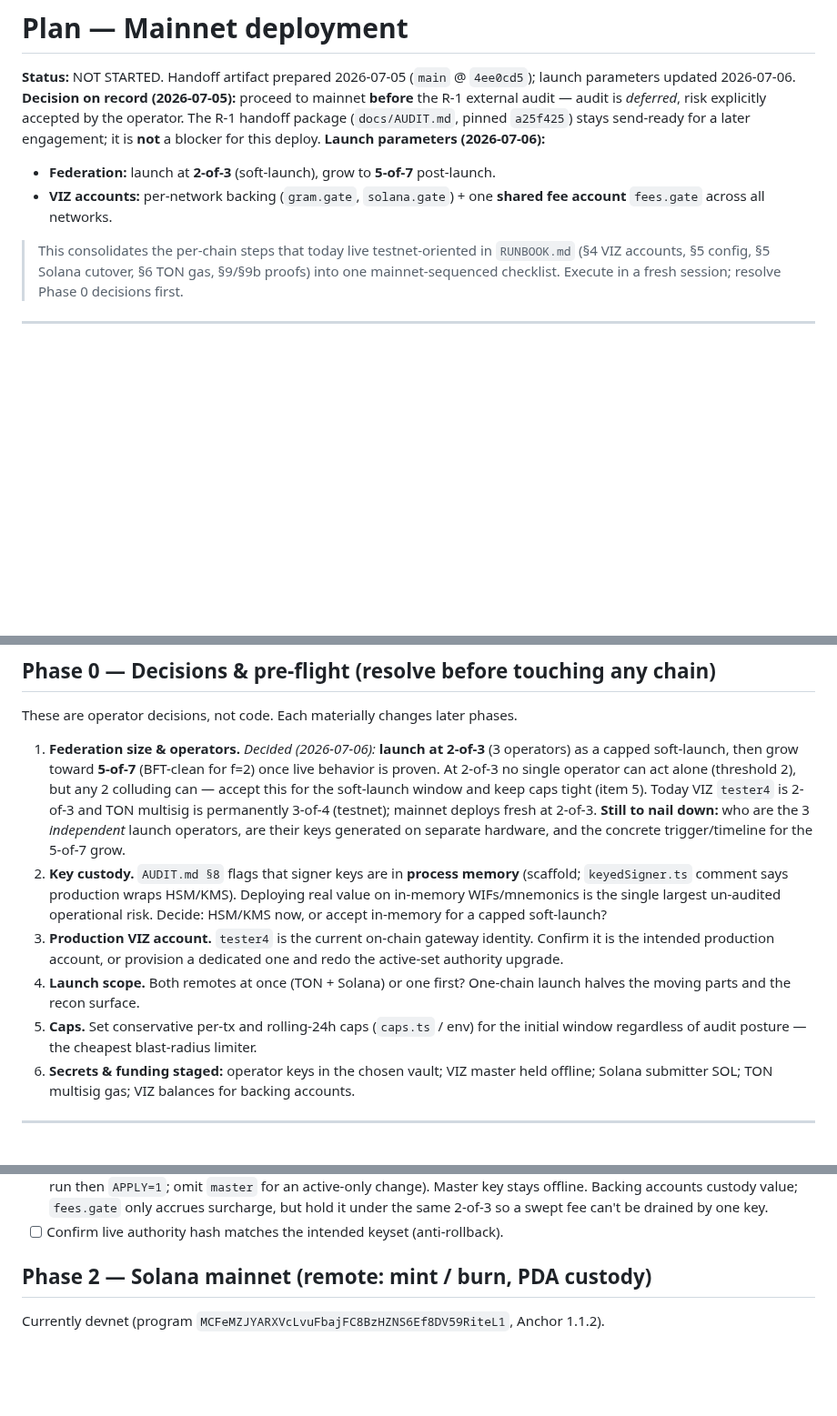
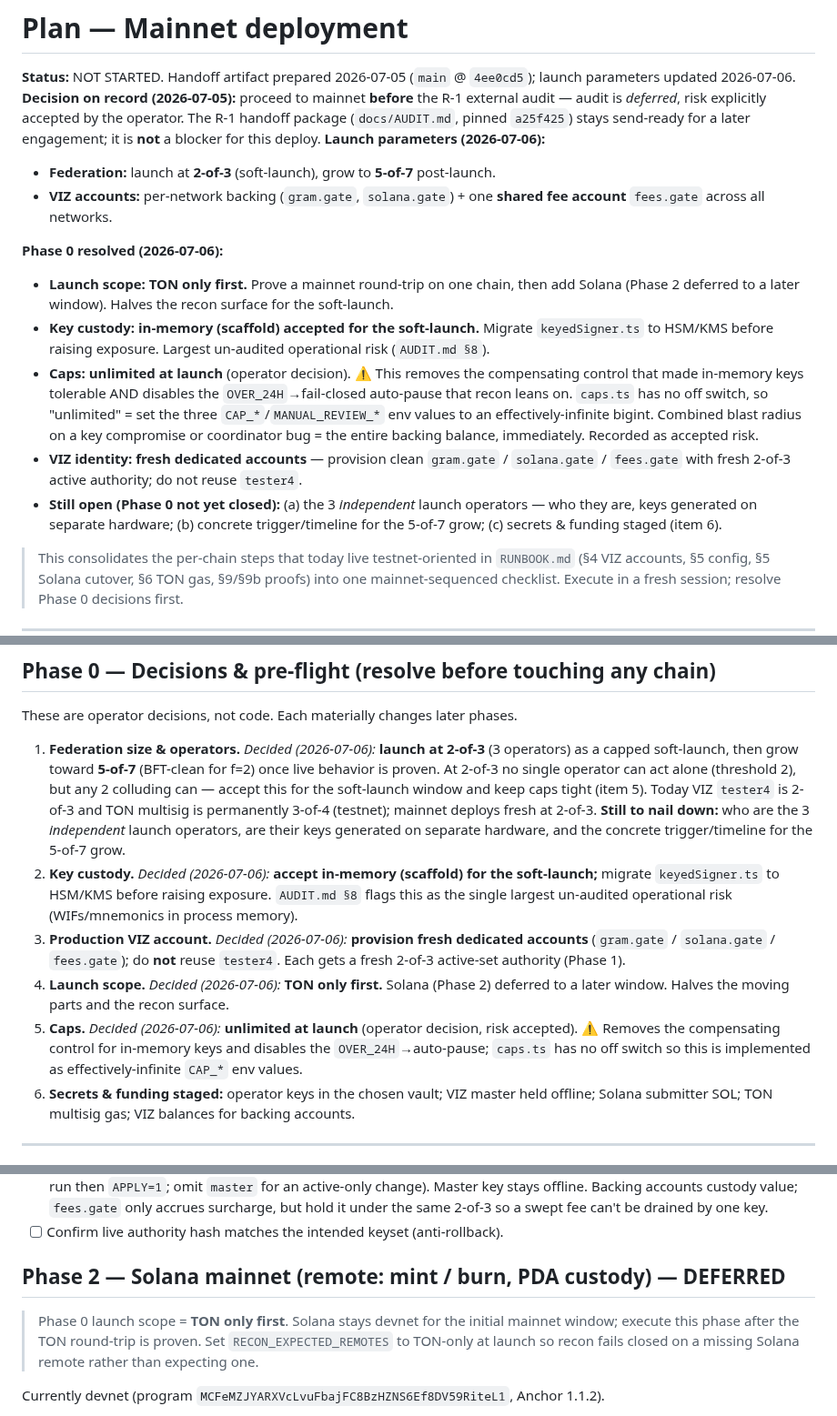
Before and after one commit to viz-cx/viz-gateway, a Markdown page: docs/plan-mainnet-deploy.md, 3 parts joined by grey strips. Shown at 91% size. Rendered like a GitHub page; blank space fills up the shorter version.

Commit message:
docs(mainnet): record Phase 0 resolution (TON-only, in-memory keys, unlimited caps, fresh accounts)
Resolve 4 of 6 Phase 0 decisions in plan-mainnet-deploy.md:
- Launch scope: TON only first; Solana (Phase 2) deferred + marked DEFERRED
- Key custody: in-memory scaffold accepted for the capped soft-launch
- Caps: unlimited at launch (operator decision, risk accepted) — flag that
  this removes the OVER_24H auto-pause and the in-memory-key blast-radius limiter
- VIZ identity: fresh dedicated gram.gate/solana.gate/fees.gate, no tester4 reuse

Still open before Phase 1: the 3 independent launch operators (identity +
separate-hardware keygen + 5-of-7 grow trigger) and secrets/funding staging.

```diff
--- a/docs/plan-mainnet-deploy.md
+++ b/docs/plan-mainnet-deploy.md
@@ -10,6 +10,22 @@ blocker for this deploy.
 - **Federation:** launch at **2-of-3** (soft-launch), grow to **5-of-7** post-launch.
 - **VIZ accounts:** per-network backing (`gram.gate`, `solana.gate`) + one **shared fee
   account** `fees.gate` across all networks.
+
+**Phase 0 resolved (2026-07-06):**
+- **Launch scope:** **TON only first.** Prove a mainnet round-trip on one chain, then add Solana
+  (Phase 2 deferred to a later window). Halves the recon surface for the soft-launch.
+- **Key custody:** **in-memory (scaffold) accepted for the soft-launch.** Migrate `keyedSigner.ts`
+  to HSM/KMS before raising exposure. Largest un-audited operational risk (`AUDIT.md §8`).
+- **Caps:** **unlimited at launch** (operator decision). ⚠️ This removes the compensating control
+  that made in-memory keys tolerable AND disables the `OVER_24H`→fail-closed auto-pause that recon
+  leans on. `caps.ts` has no off switch, so "unlimited" = set the three `CAP_*`/`MANUAL_REVIEW_*`
+  env values to an effectively-infinite bigint. Combined blast radius on a key compromise or
+  coordinator bug = the entire backing balance, immediately. Recorded as accepted risk.
+- **VIZ identity:** **fresh dedicated accounts** — provision clean `gram.gate` / `solana.gate` /
+  `fees.gate` with fresh 2-of-3 active authority; do not reuse `tester4`.
+- **Still open (Phase 0 not yet closed):** (a) the 3 *independent* launch operators — who they are,
+  keys generated on separate hardware; (b) concrete trigger/timeline for the 5-of-7 grow;
+  (c) secrets & funding staged (item 6).
 
 > This consolidates the per-chain steps that today live testnet-oriented in `RUNBOOK.md`
 > (§4 VIZ accounts, §5 config, §5 Solana cutover, §6 TON gas, §9/§9b proofs) into one
@@ -28,17 +44,17 @@ These are operator decisions, not code. Each materially changes later phases.
    `tester4` is 2-of-3 and TON multisig is permanently 3-of-4 (testnet); mainnet deploys fresh
    at 2-of-3. **Still to nail down:** who are the 3 *independent* launch operators, are their
    keys generated on separate hardware, and the concrete trigger/timeline for the 5-of-7 grow.
-2. **Key custody.** `AUDIT.md §8` flags that signer keys are in **process memory** (scaffold;
-   `keyedSigner.ts` comment says production wraps HSM/KMS). Deploying real value on in-memory
-   WIFs/mnemonics is the single largest un-audited operational risk. Decide: HSM/KMS now, or
-   accept in-memory for a capped soft-launch?
-3. **Production VIZ account.** `tester4` is the current on-chain gateway identity. Confirm it
-   is the intended production account, or provision a dedicated one and redo the active-set
-   authority upgrade.
-4. **Launch scope.** Both remotes at once (TON + Solana) or one first? One-chain launch
-   halves the moving parts and the recon surface.
-5. **Caps.** Set conservative per-tx and rolling-24h caps (`caps.ts` / env) for the initial
-   window regardless of audit posture — the cheapest blast-radius limiter.
+2. **Key custody.** *Decided (2026-07-06):* **accept in-memory (scaffold) for the soft-launch;**
+   migrate `keyedSigner.ts` to HSM/KMS before raising exposure. `AUDIT.md §8` flags this as the
+   single largest un-audited operational risk (WIFs/mnemonics in process memory).
+3. **Production VIZ account.** *Decided (2026-07-06):* **provision fresh dedicated accounts**
+   (`gram.gate` / `solana.gate` / `fees.gate`); do **not** reuse `tester4`. Each gets a fresh
+   2-of-3 active-set authority (Phase 1).
+4. **Launch scope.** *Decided (2026-07-06):* **TON only first.** Solana (Phase 2) deferred to a
+   later window. Halves the moving parts and the recon surface.
+5. **Caps.** *Decided (2026-07-06):* **unlimited at launch** (operator decision, risk accepted).
+   ⚠️ Removes the compensating control for in-memory keys and disables the `OVER_24H`→auto-pause;
+   `caps.ts` has no off switch so this is implemented as effectively-infinite `CAP_*` env values.
 6. **Secrets & funding staged:** operator keys in the chosen vault; VIZ master held offline;
    Solana submitter SOL; TON multisig gas; VIZ balances for backing accounts.
 
@@ -61,7 +77,11 @@ VIZ is already live (prod rotation proven 2026-07-01). Remaining:
       by one key.
 - [ ] Confirm live authority hash matches the intended keyset (anti-rollback).
 
-## Phase 2 — Solana mainnet (remote: mint / burn, PDA custody)
+## Phase 2 — Solana mainnet (remote: mint / burn, PDA custody) — **DEFERRED**
+
+> Phase 0 launch scope = **TON only first**. Solana stays devnet for the initial mainnet window;
+> execute this phase after the TON round-trip is proven. Set `RECON_EXPECTED_REMOTES` to TON-only
+> at launch so recon fails closed on a missing Solana remote rather than expecting one.
 
 Currently devnet (program `MCFeMZJYARXVcLvuFbajFC8BzHZNS6Ef8DV59RiteL1`, Anchor 1.1.2).
 
```
